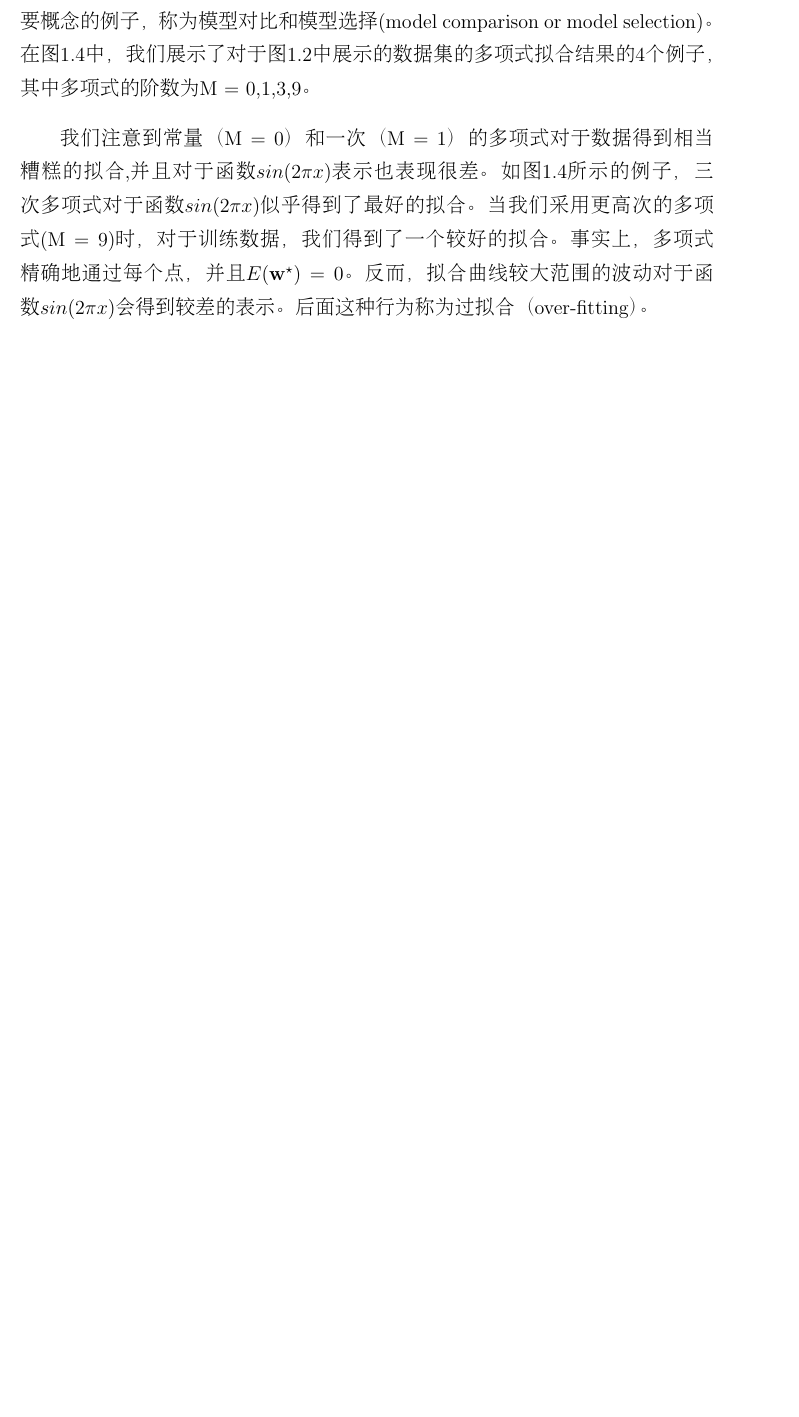
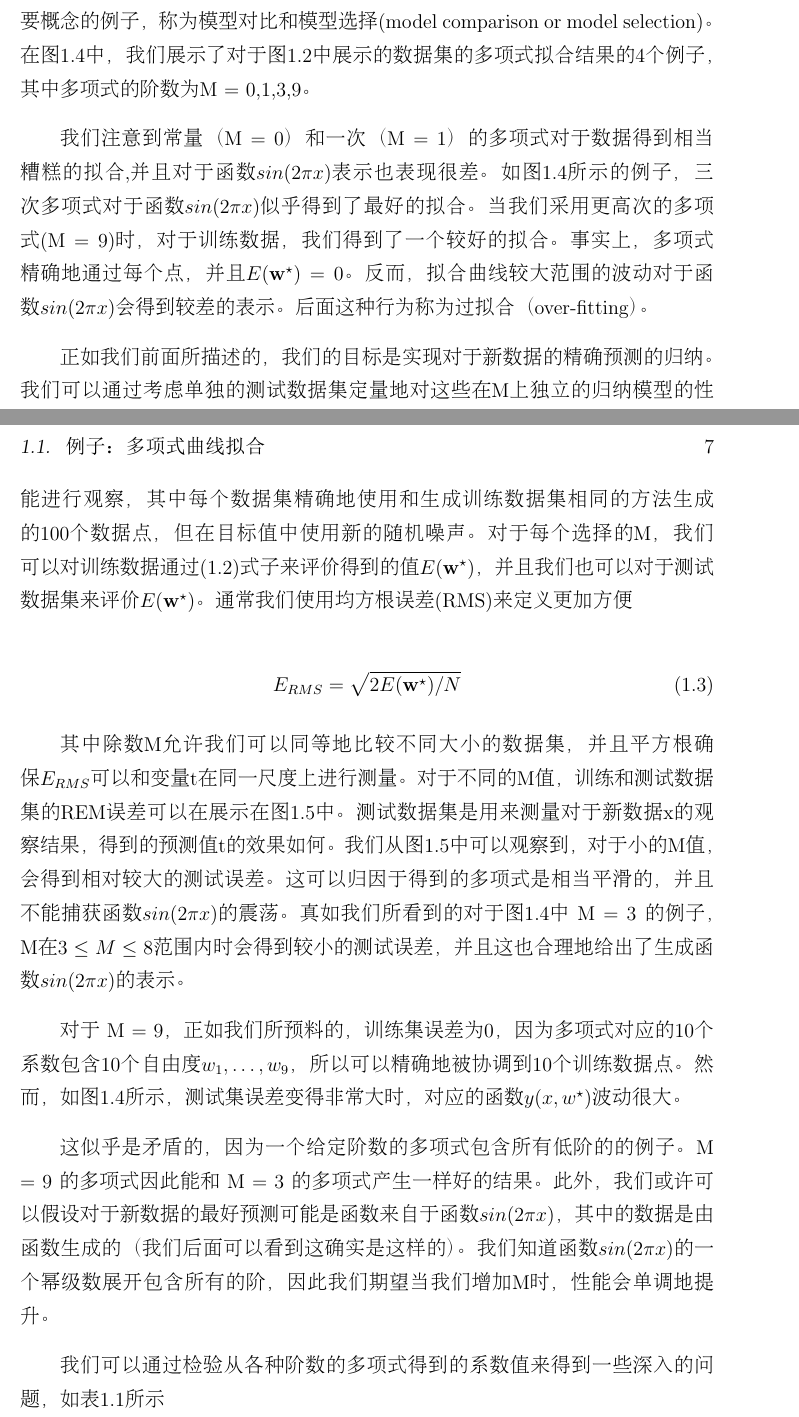
Before and after one commit to pthaike/praml-zh, a LaTeX book (main.tex, which reads TeX_files/chapter01.tex): part of page 12 of 16 before the commit and two parts of pages 12 and 13 of 18 after it, the two joined at a grey line, cut so that both start at the same text, the shorter picture padded with empty space. The pictures show the PDF file main.pdf that the author committed with the source.

Commit message:
translate update

```diff
--- a/TeX_files/chapter01.tex
+++ b/TeX_files/chapter01.tex
@@ -81,4 +81,20 @@
 
 	我们注意到常量（M = 0）和一次（M = 1）的多项式对于数据得到相当糟糕的拟合,并且对于函数$sin(2 \pi x)$表示也表现很差。如图1.4所示的例子，三次多项式对于函数$sin(2 \pi x)$似乎得到了最好的拟合。当我们采用更高次的多项式(M = 9)时，对于训练数据，我们得到了一个较好的拟合。事实上，多项式精确地通过每个点，并且$E(\mathbf{w}^{\star}) = 0$。反而，拟合曲线较大范围的波动对于函数$sin(2 \pi x)$会得到较差的表示。后面这种行为称为过拟合（over-fitting）。
 
-	正如我们前面所描述的，我们的目标是实现对于新数据的精确预测的归纳。
+	正如我们前面所描述的，我们的目标是实现对于新数据的精确预测的归纳。我们可以通过考虑单独的测试数据集定量地对这些在M上独立的归纳模型的性能进行观察，其中每个数据集精确地使用和生成训练数据集相同的方法生成的100个数据点，但在目标值中使用新的随机噪声。对于每个选择的M，我们可以对训练数据通过(1.2)式子来评价得到的值$E(\mathbf{w}^{\star})$，并且我们也可以对于测试数据集来评价$E(\mathbf{w}^{\star})$。通常我们使用均方根误差(RMS)来定义更加方便
+
+	\begin{equation}
+	E_{RMS} = \sqrt{2E(\mathbf{w}^{\star})/N}
+	\end{equation}
+
+	其中除数M允许我们可以同等地比较不同大小的数据集，并且平方根确保$E_{RMS}$可以和变量t在同一尺度上进行测量。对于不同的M值，训练和测试数据集的REM误差可以在展示在图1.5中。测试数据集是用来测量对于新数据x的观察结果，得到的预测值t的效果如何。我们从图1.5中可以观察到，对于小的M值，会得到相对较大的测试误差。这可以归因于得到的多项式是相当平滑的，并且不能捕获函数$sin(2 \pi x)$的震荡。真如我们所看到的对于图1.4中 M = 3 的例子，M在$3 \leq M \leq 8$范围内时会得到较小的测试误差，并且这也合理地给出了生成函数$sin(2 \pi x)$的表示。
+
+	对于 M = 9，正如我们所预料的，训练集误差为0，因为多项式对应的10个系数包含10个自由度$w_1,\dots,w_9$，所以可以精确地被协调到10个训练数据点。然而，如图1.4所示，测试集误差变得非常大时，对应的函数$y(x, w^{\star})$波动很大。
+
+	这似乎是矛盾的，因为一个给定阶数的多项式包含所有低阶的的例子。M = 9 的多项式因此能和 M = 3 的多项式产生一样好的结果。此外，我们或许可以假设对于新数据的最好预测可能是函数来自于函数$sin(2 \pi x)$，其中的数据是由函数生成的（我们后面可以看到这确实是这样的）。我们知道函数$sin(2 \pi x)$的一个幂级数展开包含所有的阶，因此我们期望当我们增加M时，性能会单调地提升。
+
+	我们可以通过检验从各种阶数的多项式得到的系数值来得到一些深入的问题，如表1.1所示
+
+	\begin{table}[t]
+		\begin{tabular}{r|rrrr}
+			& M = 0 & M = 1 & M = 6 & M = 9\\
@@ -84,0 +111,6 @@
+			$w_9^{\star}$ &  	 & 		 &		&  125201.43
+
+		\end{tabular}
+
+		\caption{不同阶数的.}
+	\end{table}
```
Also changed, not shown: main.tex (+2 -0 lines), main.pdf, TeX_files/chapter01.tex (16 more changed lines), 6 other files.
